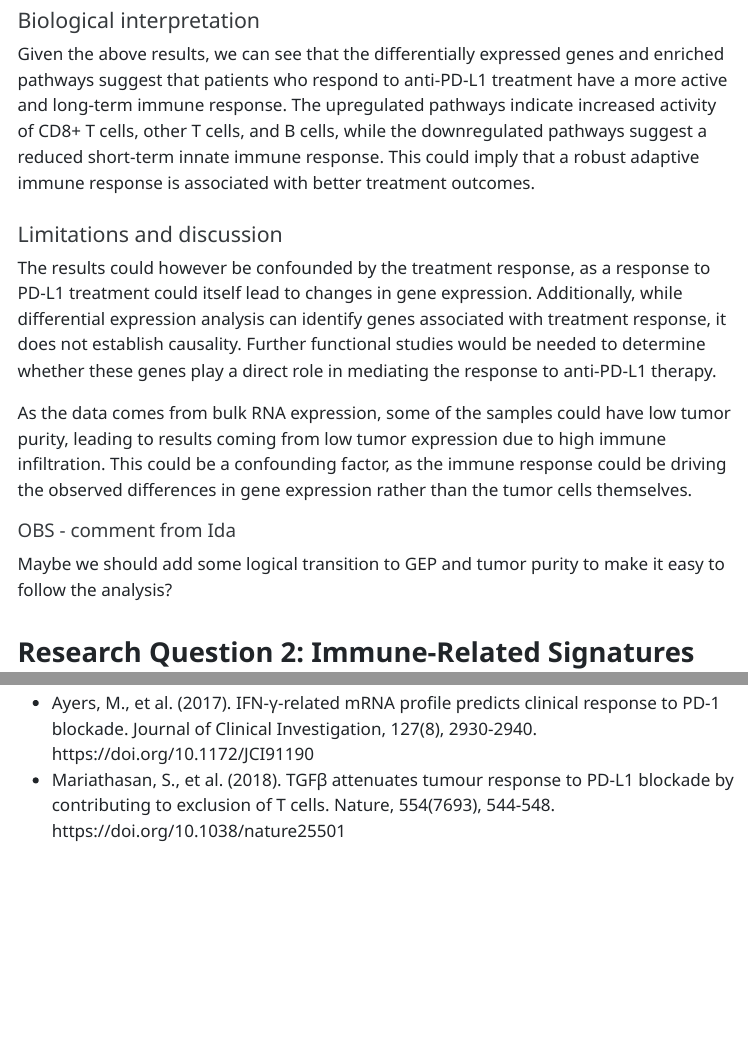
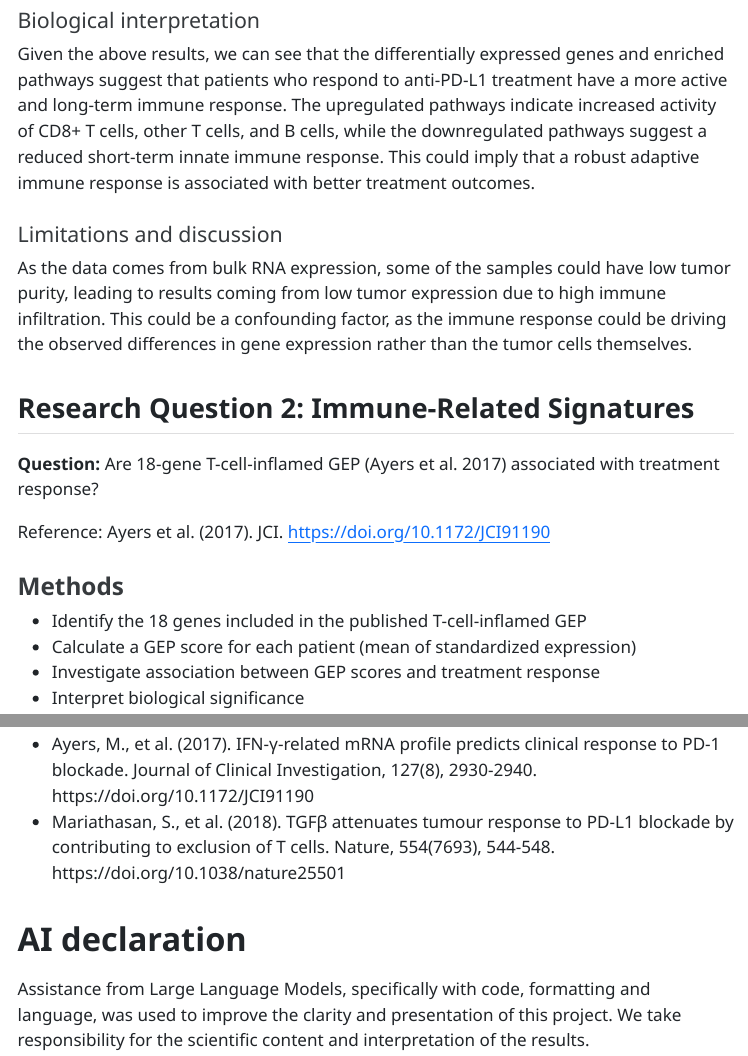
Before and after one commit to teranni/PrecisionMedicine_Group6, a Quarto document (combined.qmd): the page in a window 1100 px wide, from 4640 px down, and a second part further down, joined at a grey line. The pictures show the output file combined.html that the author committed with the source, opened offline; menus at the side of the page are left out; long lines of code are wrapped.

Commit message:
removed comment from ida and added AI declaration

```diff
--- a/combined.qmd
+++ b/combined.qmd
@@ -726,13 +726,7 @@ Given the above results, we can see that the differentially expressed genes and
 
 #### Limitations and discussion
 
-The results could however be confounded by the treatment response, as a response to PD-L1 treatment could itself lead to changes in gene expression. Additionally, while differential expression analysis can identify genes associated with treatment response, it does not establish causality. Further functional studies would be needed to determine whether these genes play a direct role in mediating the response to anti-PD-L1 therapy.
-
 As the data comes from bulk RNA expression, some of the samples could have low tumor purity, leading to results coming from low tumor expression due to high immune infiltration. This could be a confounding factor, as the immune response could be driving the observed differences in gene expression rather than the tumor cells themselves.
-
-##### OBS - comment from Ida
-
-Maybe we should add some logical transition to GEP and tumor purity to make it easy to follow the analysis?
 
 ## Research Question 2: Immune-Related Signatures
 
@@ -1225,3 +1219,7 @@ The findings have several implications for precision medicine:
 
 - Ayers, M., et al. (2017). IFN-γ-related mRNA profile predicts clinical response to PD-1 blockade. Journal of Clinical Investigation, 127(8), 2930-2940. https://doi.org/10.1172/JCI91190
 - Mariathasan, S., et al. (2018). TGFβ attenuates tumour response to PD-L1 blockade by contributing to exclusion of T cells. Nature, 554(7693), 544-548. https://doi.org/10.1038/nature25501
+
+
+# AI declaration
+Assistance from Large Language Models, specifically with code, formatting and language, was used to improve the clarity and presentation of this project. We take responsibility for the scientific content and interpretation of the results.
```
Also changed, not shown: combined.html.
